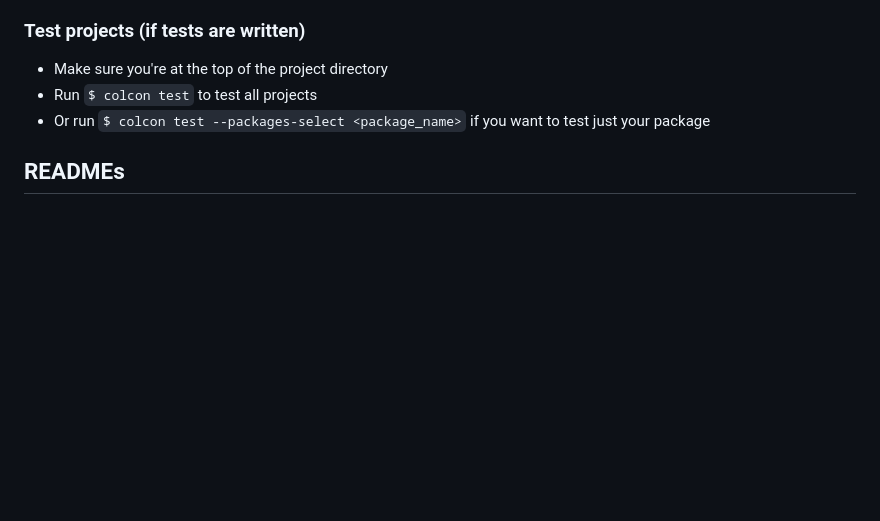
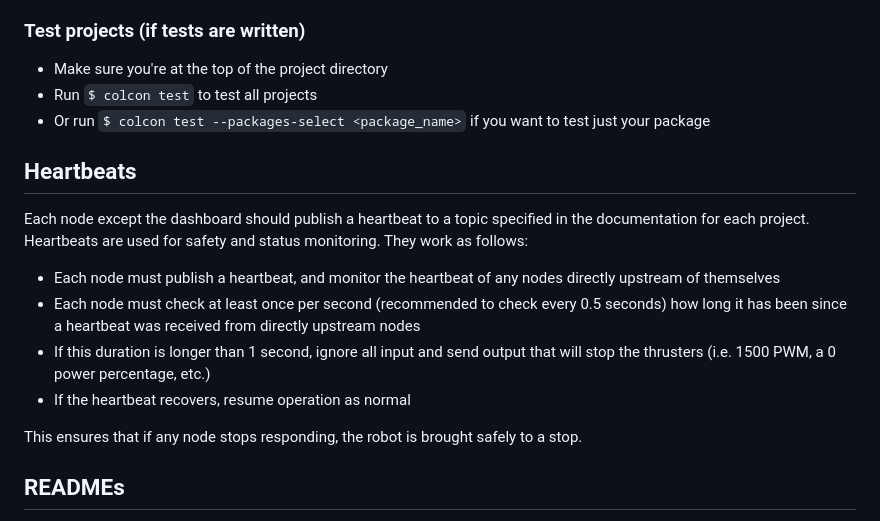
Before and after one commit to Cyclone-Robosub/Software-Onboarding-2026-27, a Markdown page: README.md, the part around the change. Rendered like a GitHub page; blank space fills up the shorter version.

Commit message:
Update README.md
Added heartbeat guidelines

```diff
--- a/README.md
+++ b/README.md
@@ -30,6 +30,15 @@ ROS2 documentation can be found [here](https://docs.ros.org/en/jazzy/Tutorials/B
 - Make sure you're at the top of the project directory
 - Run `$ colcon test` to test all projects
 - Or run `$ colcon test --packages-select <package_name>` if you want to test just your package
+
+## Heartbeats
+Each node except the dashboard should publish a heartbeat to a topic specified in the documentation for each project. Heartbeats are used for safety and status monitoring. They work as follows:
+- Each node must publish a heartbeat, and monitor the heartbeat of any nodes directly upstream of themselves
+- Each node must check at least once per second (recommended to check every 0.5 seconds) how long it has been since a heartbeat was received from directly upstream nodes
+- If this duration is longer than 1 second, ignore all input and send output that will stop the thrusters (i.e. 1500 PWM, a 0 power percentage, etc.)
+- If the heartbeat recovers, resume operation as normal
+
+This ensures that if any node stops responding, the robot is brought safely to a stop.
 
 ## READMEs
 
```
